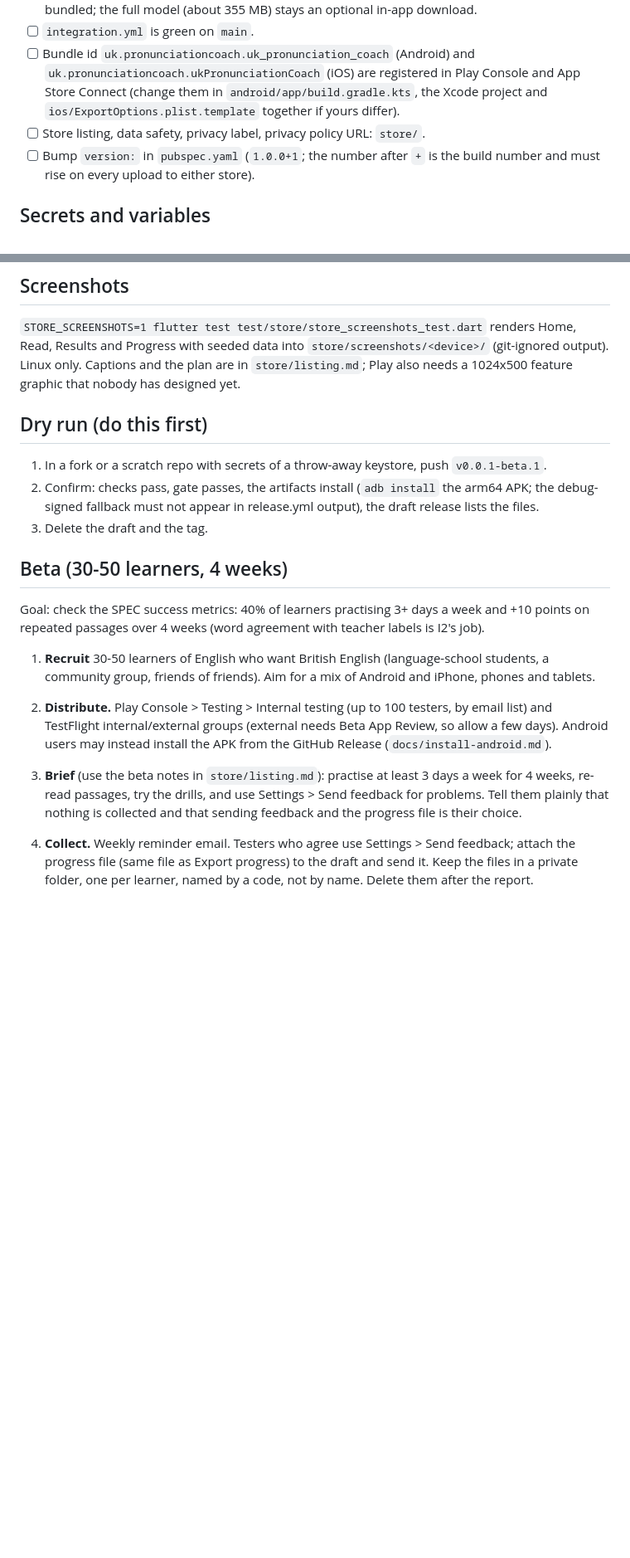
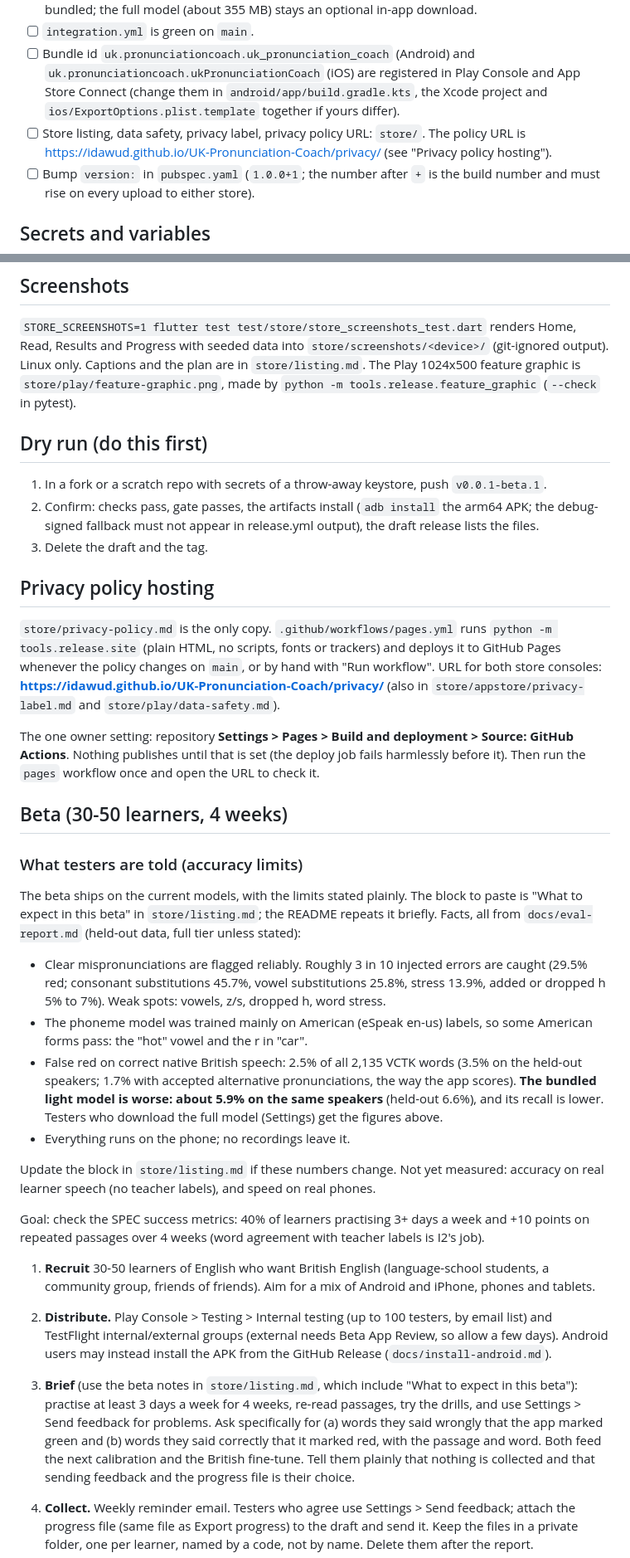
Before and after one commit to idawud/UK-Pronunciation-Coach, a Markdown page: docs/release.md, 2 parts joined by grey strips. Shown at 83% size. GitHub-like rendering; blank space fills up the shorter version.

Commit message:
Make the beta plan honest and list the owner-only steps in order
Co-Authored-By: Claude Opus 5 <noreply@anthropic.com>

```diff
--- a/docs/release.md
+++ b/docs/release.md
@@ -31,7 +31,8 @@ Push a tag `vX.Y.Z` (or `vX.Y.Z-beta.N`, which becomes a pre-release) on a commi
   `uk.pronunciationcoach.ukPronunciationCoach` (iOS) are registered in Play Console and
   App Store Connect (change them in `android/app/build.gradle.kts`, the Xcode project and
   `ios/ExportOptions.plist.template` together if yours differ).
-- [ ] Store listing, data safety, privacy label, privacy policy URL: `store/`.
+- [ ] Store listing, data safety, privacy label, privacy policy URL: `store/`. The policy URL is
+  <https://idawud.github.io/UK-Pronunciation-Coach/privacy/> (see "Privacy policy hosting").
 - [ ] Bump `version:` in `pubspec.yaml` (`1.0.0+1`; the number after `+` is the build number and
   must rise on every upload to either store).
 
@@ -96,8 +97,8 @@ limit is hit, check that only needed ABIs ship and that R8 shrinking is on (it i
 
 `STORE_SCREENSHOTS=1 flutter test test/store/store_screenshots_test.dart` renders Home, Read,
 Results and Progress with seeded data into `store/screenshots/<device>/` (git-ignored output).
-Linux only. Captions and the plan are in `store/listing.md`; Play also needs a 1024x500
-feature graphic that nobody has designed yet.
+Linux only. Captions and the plan are in `store/listing.md`. The Play 1024x500 feature graphic is
+`store/play/feature-graphic.png`, made by `python -m tools.release.feature_graphic` (`--check` in pytest).
 
 ## Dry run (do this first)
 
@@ -106,7 +107,41 @@ feature graphic that nobody has designed yet.
    debug-signed fallback must not appear in release.yml output), the draft release lists the files.
 3. Delete the draft and the tag.
 
+## Privacy policy hosting
+
+`store/privacy-policy.md` is the only copy. `.github/workflows/pages.yml` runs
+`python -m tools.release.site` (plain HTML, no scripts, fonts or trackers) and deploys it to
+GitHub Pages whenever the policy changes on `main`, or by hand with "Run workflow".
+URL for both store consoles: **https://idawud.github.io/UK-Pronunciation-Coach/privacy/**
+(also in `store/appstore/privacy-label.md` and `store/play/data-safety.md`).
+
+The one owner setting: repository **Settings > Pages > Build and deployment > Source: GitHub
+Actions**. Nothing publishes until that is set (the deploy job fails harmlessly before it).
+Then run the `pages` workflow once and open the URL to check it.
+
 ## Beta (30-50 learners, 4 weeks)
+
+### What testers are told (accuracy limits)
+
+The beta ships on the current models, with the limits stated plainly. The block to paste is
+"What to expect in this beta" in `store/listing.md`; the README repeats it briefly. Facts, all
+from `docs/eval-report.md` (held-out data, full tier unless stated):
+
+- Clear mispronunciations are flagged reliably. Roughly 3 in 10 injected errors are caught
+  (29.5% red; consonant substitutions 45.7%, vowel substitutions 25.8%, stress 13.9%, added or
+  dropped h 5% to 7%). Weak spots: vowels, z/s, dropped h, word stress.
+- The phoneme model was trained mainly on American (eSpeak en-us) labels, so some American
+  forms pass: the "hot" vowel and the r in "car".
+- False red on correct native British speech: 2.5% of all 2,135 VCTK words (3.5% on the held-out
+  speakers; 1.7% with accepted alternative pronunciations, the way the app scores).
+  **The bundled light model is worse: about 5.9% on the same speakers** (held-out 6.6%), and
+  its recall is lower. Testers who download the full model (Settings) get the figures above.
+- Everything runs on the phone; no recordings leave it.
+
+Update the block in `store/listing.md` if these numbers change. Not yet measured: accuracy
+on real learner speech (no teacher labels), and speed on real phones.
+
+
 
 Goal: check the SPEC success metrics: 40% of learners practising 3+ days a week and +10 points
 on repeated passages over 4 weeks (word agreement with teacher labels is I2's job).
@@ -116,8 +151,11 @@ on repeated passages over 4 weeks (word agreement with teacher labels is I2's jo
 2. **Distribute.** Play Console > Testing > Internal testing (up to 100 testers, by email list)
    and TestFlight internal/external groups (external needs Beta App Review, so allow a few days). Android users
    may instead install the APK from the GitHub Release (`docs/install-android.md`).
-3. **Brief** (use the beta notes in `store/listing.md`): practise at least 3 days a week for 4
-   weeks, re-read passages, try the drills, and use Settings > Send feedback for problems.
+3. **Brief** (use the beta notes in `store/listing.md`, which include "What to expect in this
+   beta"): practise at least 3 days a week for 4 weeks, re-read passages, try the drills, and use
+   Settings > Send feedback for problems. Ask specifically for (a) words they said wrongly that
+   the app marked green and (b) words they said correctly that it marked red, with the passage
+   and word. Both feed the next calibration and the British fine-tune.
    Tell them plainly that nothing is collected and that sending feedback and the progress file
    is their choice.
 4. **Collect.** Weekly reminder email. Testers who agree use Settings > Send feedback; attach
```
Also changed, not shown: other parts of docs/release.md (+27 -0 lines), docs/install-android.md (+4 -0 lines).
